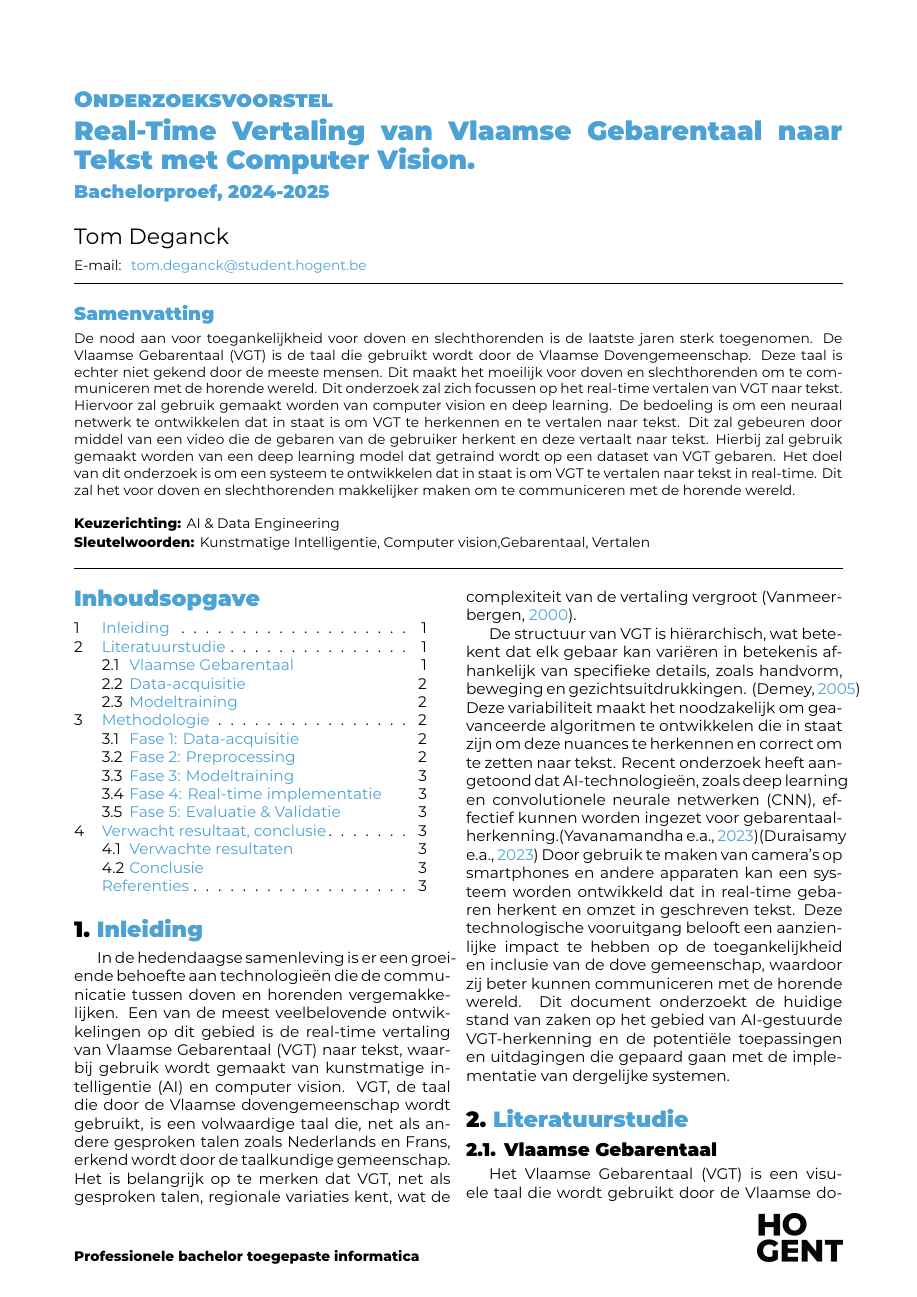
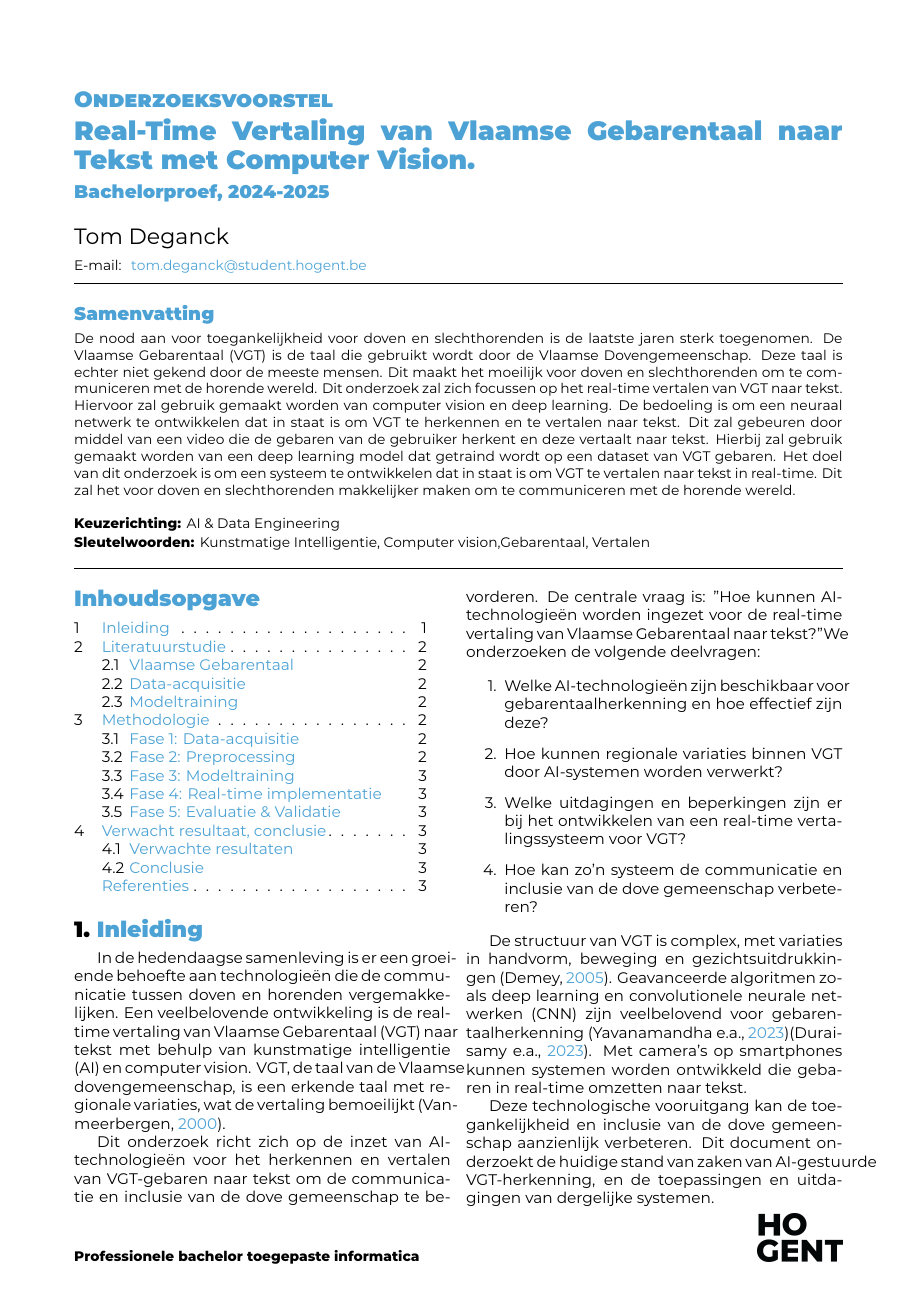
Before and after one commit to TomDeganck/latex-hogent-bachproef-main, a LaTeX document (voorstel/DeganckTom-BPvoorstel.tex, which reads voorstel/voorstel-inhoud.tex): page 1 of 4. Compiled offline with XeLaTeX.

Commit message:
begonnne aan verbetering

```diff
--- a/voorstel/voorstel-inhoud.tex
+++ b/voorstel/voorstel-inhoud.tex
@@ -16,15 +16,15 @@
 \section{Inleiding}%
 \label{sec:inleiding}
 
-In de hedendaagse samenleving is er een groeiende behoefte aan technologieën die de communicatie tussen doven en horenden vergemakkelijken. Een van de meest veelbelovende ontwikkelingen op dit gebied is de real-time vertaling van Vlaamse Gebarentaal (VGT) naar tekst, waarbij gebruik wordt gemaakt van kunstmatige intelligentie (AI) en computer vision. VGT, de taal die door de Vlaamse dovengemeenschap wordt gebruikt, is een volwaardige taal die, net als andere gesproken talen zoals Nederlands en Frans, erkend wordt door de taalkundige gemeenschap. Het is belangrijk op te merken dat VGT, net als gesproken talen, regionale variaties kent, wat de complexiteit van de vertaling vergroot \autocite{vanmeerbergen2000simultane}.
+In de hedendaagse samenleving is er een groeiende behoefte aan technologieën die de communicatie tussen doven en horenden vergemakkelijken. Een veelbelovende ontwikkeling is de real-time vertaling van Vlaamse Gebarentaal (VGT) naar tekst met behulp van kunstmatige intelligentie (AI) en computer vision. VGT, de taal van de Vlaamse dovengemeenschap, is een erkende taal met regionale variaties, wat de vertaling bemoeilijkt \autocite{vanmeerbergen2000simultane}.
 
-De structuur van VGT is hiërarchisch, wat betekent dat elk gebaar kan variëren in betekenis afhankelijk van specifieke details, zoals handvorm, beweging en gezichtsuitdrukkingen. \autocite{469340}
-Deze variabiliteit maakt het noodzakelijk om geavanceerde algoritmen te ontwikkelen die in staat zijn om deze nuances te herkennen en correct om te zetten naar tekst.
-Recent onderzoek heeft aangetoond dat AI-technologieën, zoals deep learning en convolutionele neurale netwerken (CNN), effectief kunnen worden ingezet voor gebarentaalherkenning.\autocite{10.52756/ijerr.2023.v34spl.004}\autocite{10.17485/ijst/v16i45.2583}
-Door gebruik te maken van camera's op smartphones en andere apparaten kan een systeem worden ontwikkeld dat in real-time gebaren herkent en omzet in geschreven tekst.
-Deze technologische vooruitgang belooft een aanzienlijke impact te hebben op de toegankelijkheid en inclusie van de dove gemeenschap, waardoor zij beter kunnen communiceren met de horende wereld. Dit document onderzoekt de huidige stand van zaken op het gebied van AI-gestuurde VGT-herkenning en de potentiële toepassingen en uitdagingen die gepaard gaan met de implementatie van dergelijke systemen.
+Dit onderzoek richt zich op de inzet van AI-technologieën voor het herkennen en vertalen van VGT-gebaren naar tekst om de communicatie en inclusie van de dove gemeenschap te bevorderen. De centrale vraag is: "Hoe kunnen AI-technologieën worden ingezet voor de real-time vertaling van Vlaamse Gebarentaal naar tekst?" We onderzoeken de volgende deelvragen:
 
-\section{Literatuurstudie}%
+\begin{enumerate} \item Welke AI-technologieën zijn beschikbaar voor gebarentaalherkenning en hoe effectief zijn deze? \item Hoe kunnen regionale variaties binnen VGT door AI-systemen worden verwerkt? \item Welke uitdagingen en beperkingen zijn er bij het ontwikkelen van een real-time vertalingssysteem voor VGT? \item Hoe kan zo'n systeem de communicatie en inclusie van de dove gemeenschap verbeteren? \end{enumerate}
+
+De structuur van VGT is complex, met variaties in handvorm, beweging en gezichtsuitdrukkingen \autocite{469340}. Geavanceerde algoritmen zoals deep learning en convolutionele neurale netwerken (CNN) zijn veelbelovend voor gebarentaalherkenning \autocite{10.52756/ijerr.2023.v34spl.004}\autocite{10.17485/ijst/v16i45.2583}. Met camera's op smartphones kunnen systemen worden ontwikkeld die gebaren in real-time omzetten naar tekst.
+
+Deze technologische vooruitgang kan de toegankelijkheid en inclusie van de dove gemeenschap aanzienlijk verbeteren. Dit document onderzoekt de huidige stand van zaken van AI-gestuurde VGT-herkenning, en de toepassingen en uitdagingen van dergelijke systemen.\section{Literatuurstudie}%
 \label{sec:literatuurstudie}
 
 \subsection{Vlaamse Gebarentaal}
```
